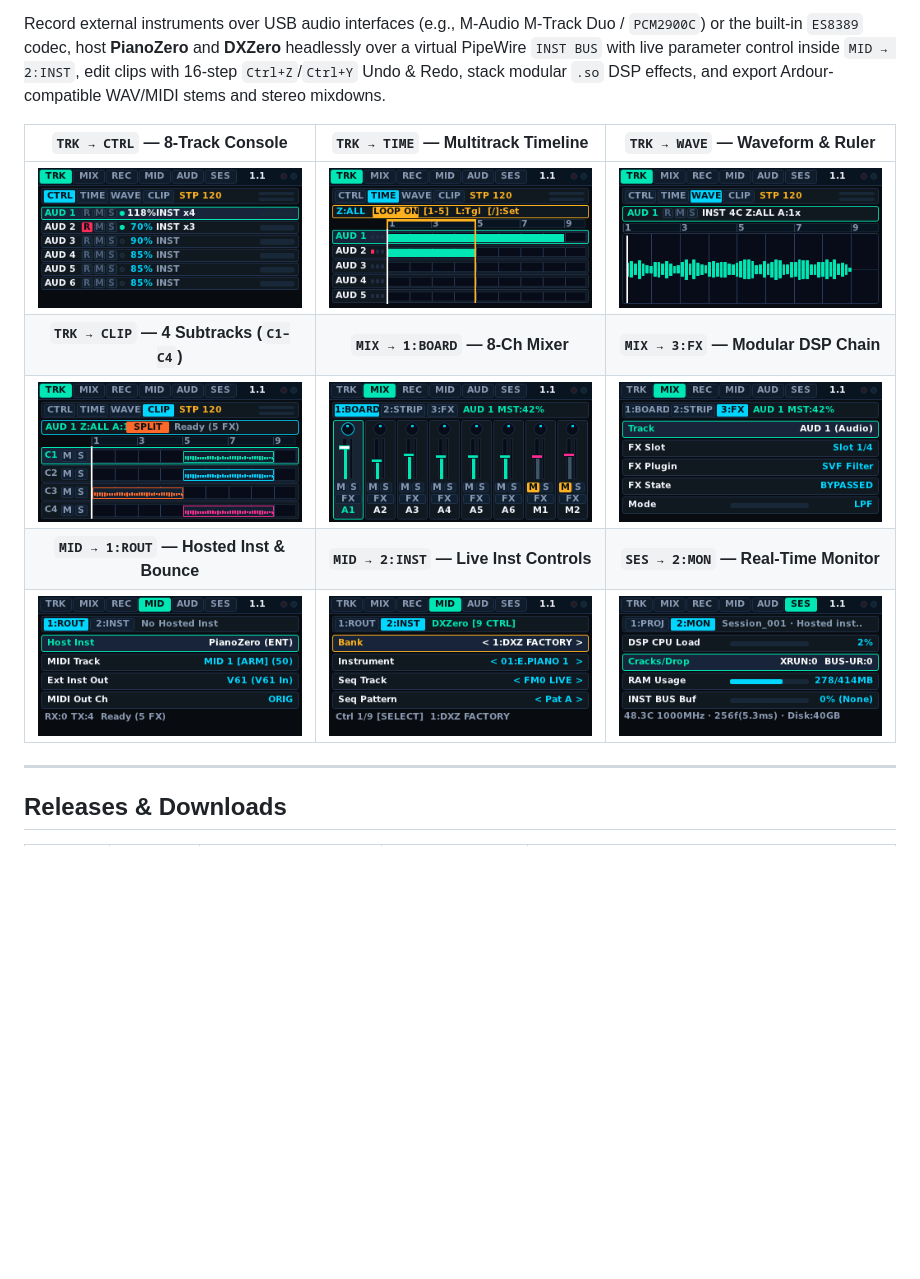
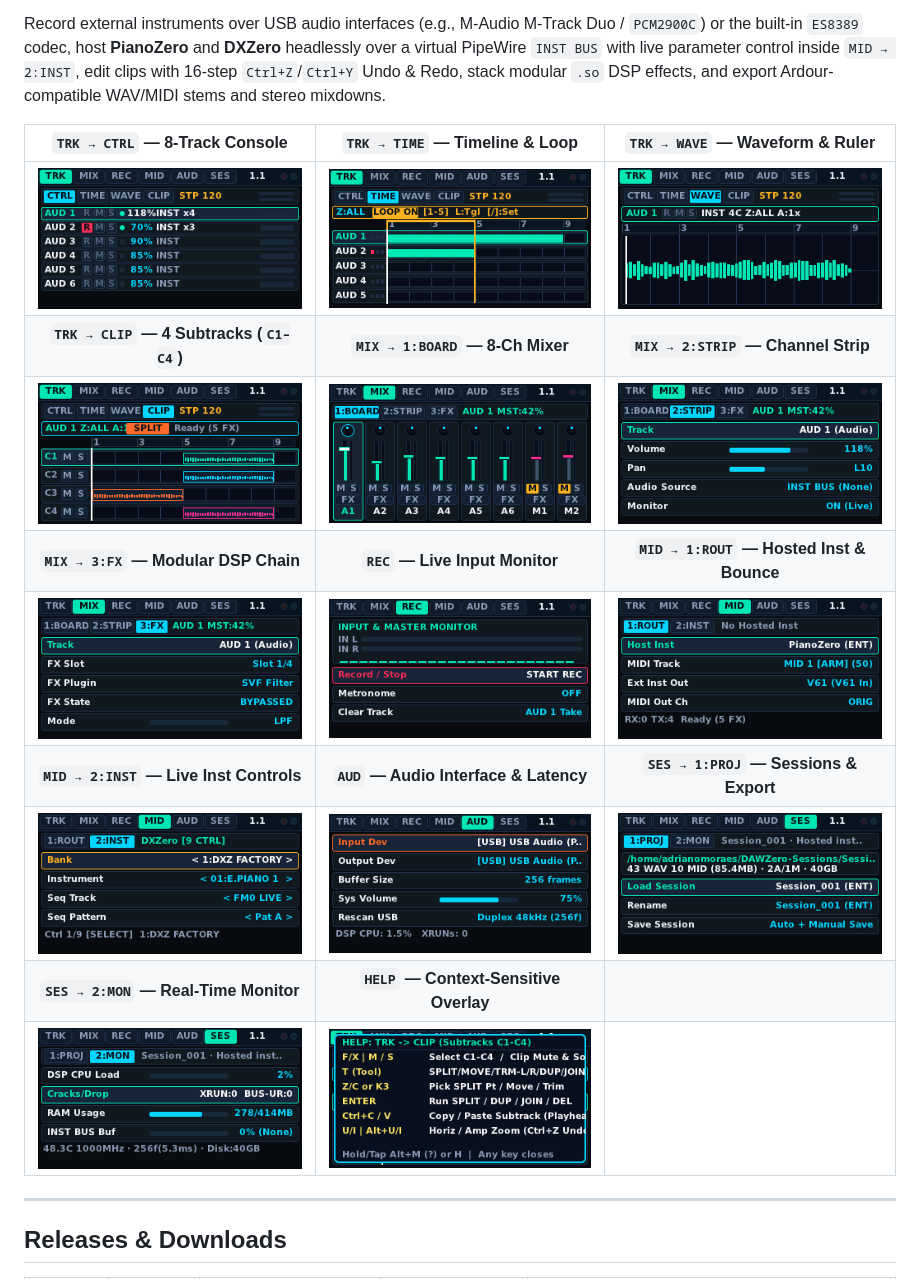
Before and after one commit to adrianomoraes/CardputerZero-DAWZero_release, a Markdown page: README.md, the part around the change. Rendered like a GitHub page; pictures changed too: docs/images/tab-rec.png (added); blank space fills up the shorter version.

Commit message:
Include all 14 screen screenshots (including REC, AUD, MIX 2:STRIP, SES 1:PROJ, HELP) in README, MANUAL, and app-builder.json

```diff
--- a/README.md
+++ b/README.md
@@ -25,13 +25,17 @@ Record external instruments over USB audio interfaces (e.g., M-Audio M-Track Duo
 
 <div align="center">
 
-| `TRK → CTRL` — 8-Track Console | `TRK → TIME` — Multitrack Timeline | `TRK → WAVE` — Waveform & Ruler |
+| `TRK → CTRL` — 8-Track Console | `TRK → TIME` — Timeline & Loop | `TRK → WAVE` — Waveform & Ruler |
 |:---:|:---:|:---:|
 | ![TRK CTRL](docs/images/tab-trk-ctrl.png) | ![TRK TIME](docs/images/tab-trk-time.png) | ![TRK WAVE](docs/images/tab-trk-wave.png) |
-| **`TRK → CLIP` — 4 Subtracks (`C1–C4`)** | **`MIX → 1:BOARD` — 8-Ch Mixer** | **`MIX → 3:FX` — Modular DSP Chain** |
-| ![TRK CLIP](docs/images/tab-trk-clip.png) | ![MIX BOARD](docs/images/tab-mix-board.png) | ![FX Tab](docs/images/tab-fx.png) |
-| **`MID → 1:ROUT` — Hosted Inst & Bounce** | **`MID → 2:INST` — Live Inst Controls** | **`SES → 2:MON` — Real-Time Monitor** |
-| ![MID ROUT](docs/images/tab-mid-rout.png) | ![MID INST](docs/images/tab-mid-inst.png) | ![SES MON](docs/images/tab-ses-mon.png) |
+| **`TRK → CLIP` — 4 Subtracks (`C1–C4`)** | **`MIX → 1:BOARD` — 8-Ch Mixer** | **`MIX → 2:STRIP` — Channel Strip** |
+| ![TRK CLIP](docs/images/tab-trk-clip.png) | ![MIX BOARD](docs/images/tab-mix-board.png) | ![MIX STRIP](docs/images/tab-mix.png) |
+| **`MIX → 3:FX` — Modular DSP Chain** | **`REC` — Live Input Monitor** | **`MID → 1:ROUT` — Hosted Inst & Bounce** |
+| ![MIX FX](docs/images/tab-fx.png) | ![REC Tab](docs/images/tab-rec.png) | ![MID ROUT](docs/images/tab-mid-rout.png) |
+| **`MID → 2:INST` — Live Inst Controls** | **`AUD` — Audio Interface & Latency** | **`SES → 1:PROJ` — Sessions & Export** |
+| ![MID INST](docs/images/tab-mid-inst.png) | ![AUD Tab](docs/images/tab-aud.png) | ![SES PROJ](docs/images/tab-ses-proj.png) |
+| **`SES → 2:MON` — Real-Time Monitor** | **`HELP` — Context-Sensitive Overlay** | |
+| ![SES MON](docs/images/tab-ses-mon.png) | ![HELP Overlay](docs/images/tab-help.png) | |
 
 </div>
 
```
Also changed, not shown: MANUAL.md (+3 -0 lines), 1 other file.
